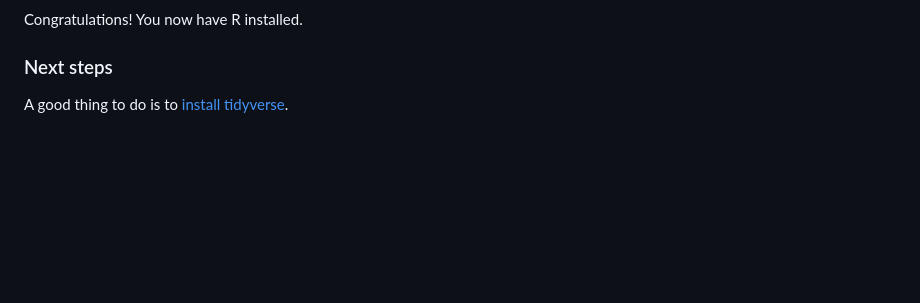
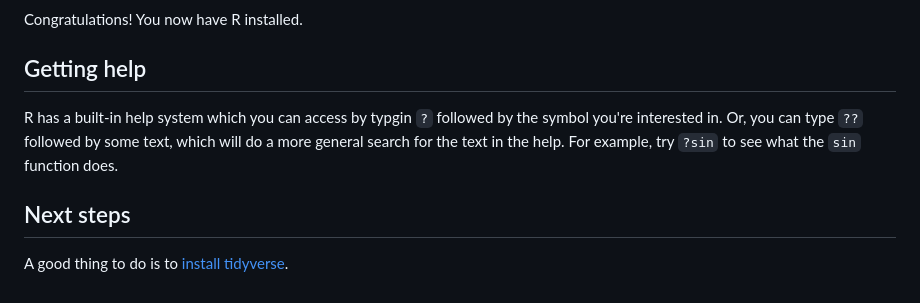
Before and after one commit to whg-training/whg-training-resources, a Markdown page: docs/prerequisites/R.md, the part around one of its changes. Rendered like a GitHub page; blank space fills up the shorter version.

```diff
--- a/docs/prerequisites/R.md
+++ b/docs/prerequisites/R.md
@@ -52,6 +52,12 @@ hist(data)
 
 Congratulations!  You now have R installed.
 
-### Next steps
+## Getting help
+
+R has a built-in help system which you can access by typgin `?` followed by the symbol you're interested in.
+Or, you can type `??` followed by some text, which will do a more general search for the text in the help.
+For example, try `?sin` to see what the `sin` function does.
+
+## Next steps
 
 A good thing to do is to [install tidyverse](tidyverse.md).
```
Also changed, not shown: other parts of docs/prerequisites/R.md (+2 -2 lines), docs/prerequisites/julia.md (+90 -0 lines), docs/prerequisites/python.md (+12 -4 lines), docs/prerequisites/images/julia_histogram.png (added), docs/prerequisites/images/julia_sin.png (added).
